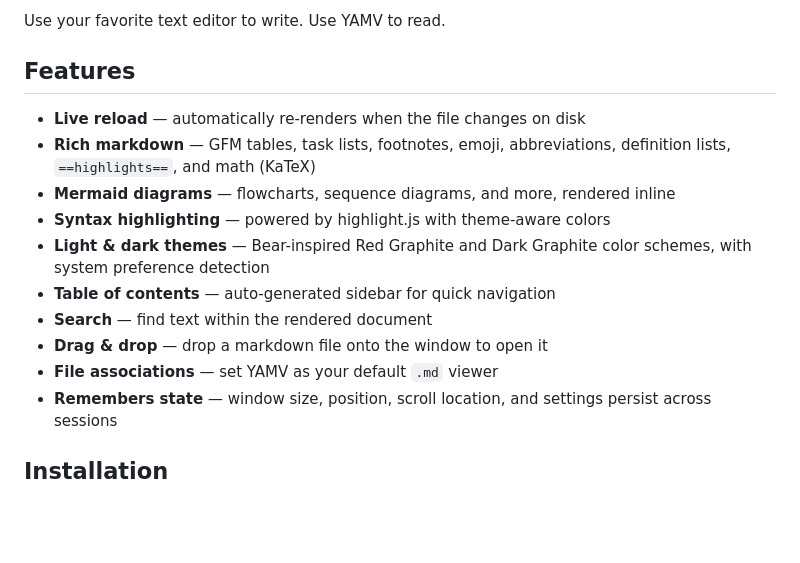
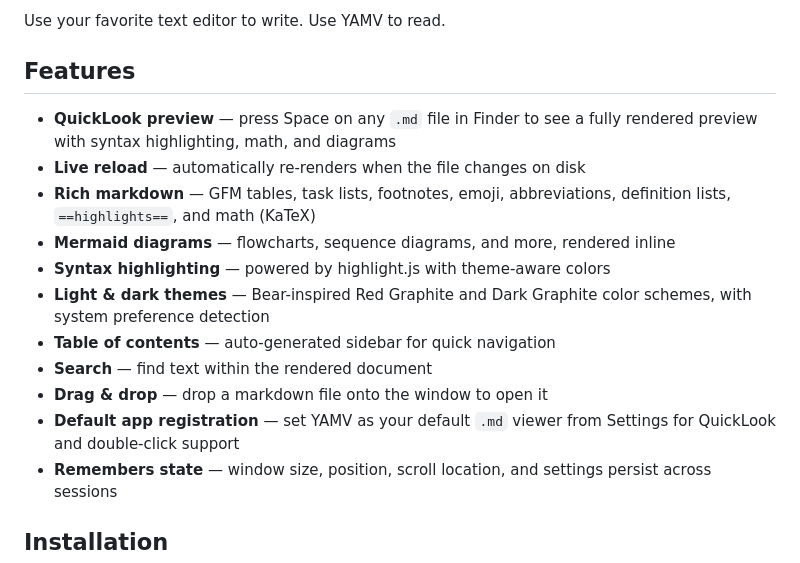
Before and after one commit to martinemmert/yet-another-markdown-viewer, a Markdown page: README.md, the part around the change. GitHub-like rendering; blank space fills up the shorter version.

Commit message:
docs: update changelog and readme for v0.8.0
Co-Authored-By: Claude Opus 4.6 <noreply@anthropic.com>

```diff
--- a/README.md
+++ b/README.md
@@ -16,6 +16,7 @@ Use your favorite text editor to write. Use YAMV to read.
 
 ## Features
 
+- **QuickLook preview** — press Space on any `.md` file in Finder to see a fully rendered preview with syntax highlighting, math, and diagrams
 - **Live reload** — automatically re-renders when the file changes on disk
 - **Rich markdown** — GFM tables, task lists, footnotes, emoji, abbreviations, definition lists, `==highlights==`, and math (KaTeX)
 - **Mermaid diagrams** — flowcharts, sequence diagrams, and more, rendered inline
@@ -24,7 +25,7 @@ Use your favorite text editor to write. Use YAMV to read.
 - **Table of contents** — auto-generated sidebar for quick navigation
 - **Search** — find text within the rendered document
 - **Drag & drop** — drop a markdown file onto the window to open it
-- **File associations** — set YAMV as your default `.md` viewer
+- **Default app registration** — set YAMV as your default `.md` viewer from Settings for QuickLook and double-click support
 - **Remembers state** — window size, position, scroll location, and settings persist across sessions
 
 ## Installation
```
Also changed, not shown: CHANGELOG.md (+9 -1 lines).
